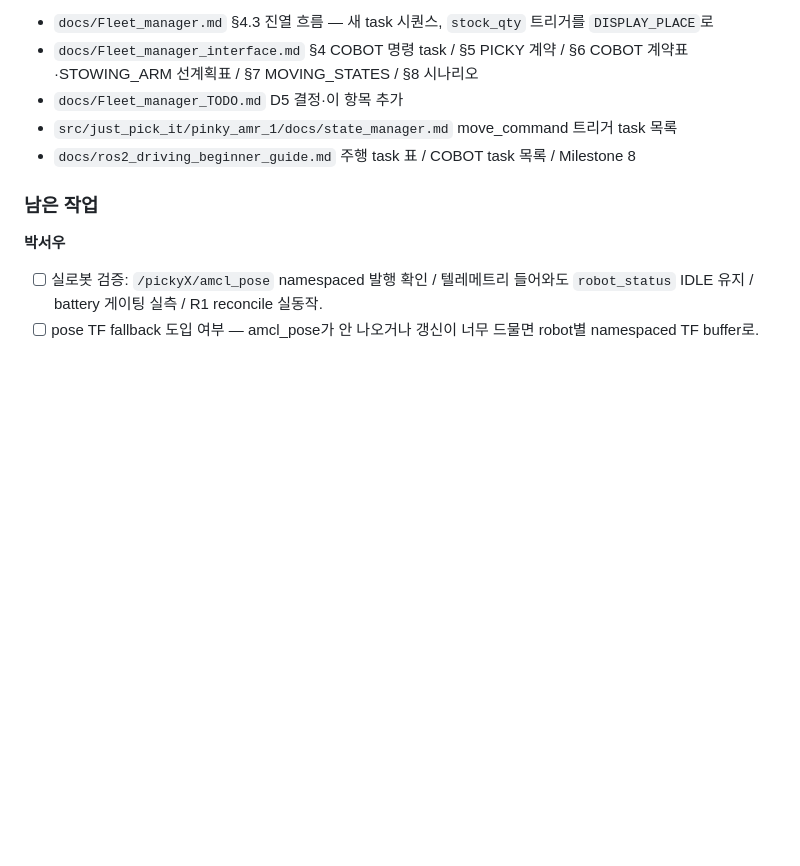
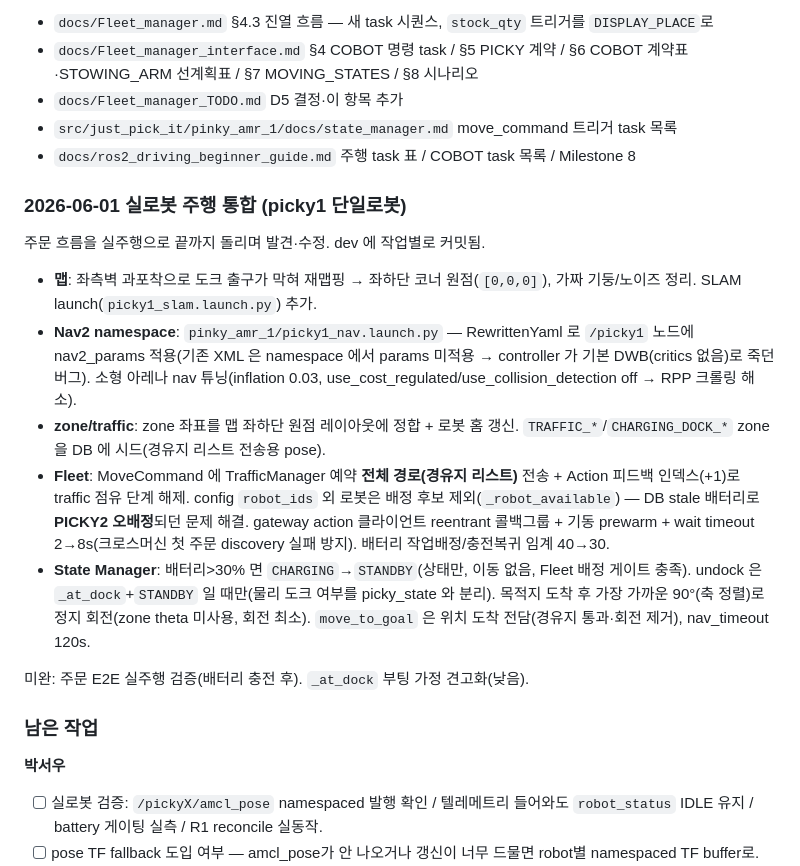
Before and after one commit to jaejeongpark/just_pick_it, a Markdown page: docs/Fleet_manager_TODO.md, the part around one of its changes. Rendered like a GitHub page; blank space fills up the shorter version.

Commit message:
DOCS : Fleet Manager TODO 에 2026-06-01 실로봇 주행 통합 작업 정리

```diff
--- a/docs/Fleet_manager_TODO.md
+++ b/docs/Fleet_manager_TODO.md
@@ -54,6 +54,30 @@ C3 수정 문서:
 - `src/just_pick_it/pinky_amr_1/docs/state_manager.md` move_command 트리거 task 목록
 - `docs/ros2_driving_beginner_guide.md` 주행 task 표 / COBOT task 목록 / Milestone 8
 
+### 2026-06-01 실로봇 주행 통합 (picky1 단일로봇)
+
+주문 흐름을 실주행으로 끝까지 돌리며 발견·수정. dev 에 작업별로 커밋됨.
+
+- **맵**: 좌측벽 과포착으로 도크 출구가 막혀 재맵핑 → 좌하단 코너 원점(`[0,0,0]`),
+  가짜 기둥/노이즈 정리. SLAM launch(`picky1_slam.launch.py`) 추가.
+- **Nav2 namespace**: `pinky_amr_1/picky1_nav.launch.py` — RewrittenYaml 로 `/picky1`
+  노드에 nav2_params 적용(기존 XML 은 namespace 에서 params 미적용 → controller 가
+  기본 DWB(critics 없음)로 죽던 버그). 소형 아레나 nav 튜닝(inflation 0.03,
+  use_cost_regulated/use_collision_detection off → RPP 크롤링 해소).
+- **zone/traffic**: zone 좌표를 맵 좌하단 원점 레이아웃에 정합 + 로봇 홈 갱신.
+  `TRAFFIC_*`/`CHARGING_DOCK_*` zone 을 DB 에 시드(경유지 리스트 전송용 pose).
+- **Fleet**: MoveCommand 에 TrafficManager 예약 **전체 경로(경유지 리스트)** 전송 +
+  Action 피드백 인덱스(+1)로 traffic 점유 단계 해제. config `robot_ids` 외 로봇은
+  배정 후보 제외(`_robot_available`) — DB stale 배터리로 **PICKY2 오배정**되던 문제
+  해결. gateway action 클라이언트 reentrant 콜백그룹 + 기동 prewarm + wait timeout
+  2→8s(크로스머신 첫 주문 discovery 실패 방지). 배터리 작업배정/충전복귀 임계 40→30.
+- **State Manager**: 배터리>30% 면 `CHARGING`→`STANDBY`(상태만, 이동 없음, Fleet 배정
+  게이트 충족). undock 은 `_at_dock`+`STANDBY` 일 때만(물리 도크 여부를 picky_state 와
+  분리). 목적지 도착 후 가장 가까운 90°(축 정렬)로 정지 회전(zone theta 미사용,
+  회전 최소). `move_to_goal` 은 위치 도착 전담(경유지 통과·회전 제거), nav_timeout 120s.
+
+미완: 주문 E2E 실주행 검증(배터리 충전 후). `_at_dock` 부팅 가정 견고화(낮음).
+
 ### 남은 작업
 
 **박서우**
```
Also changed, not shown: other parts of docs/Fleet_manager_TODO.md (+1 -1 lines).
